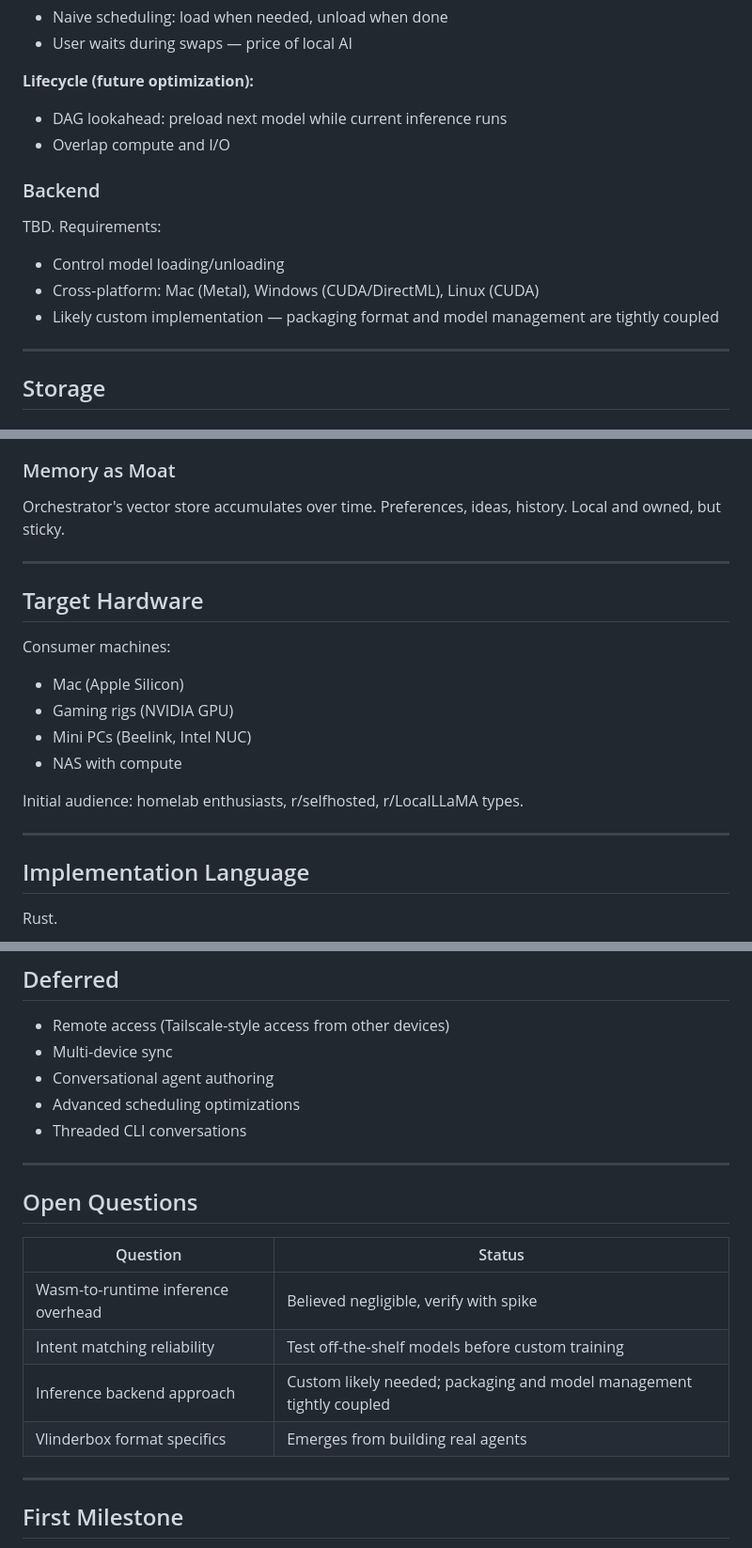
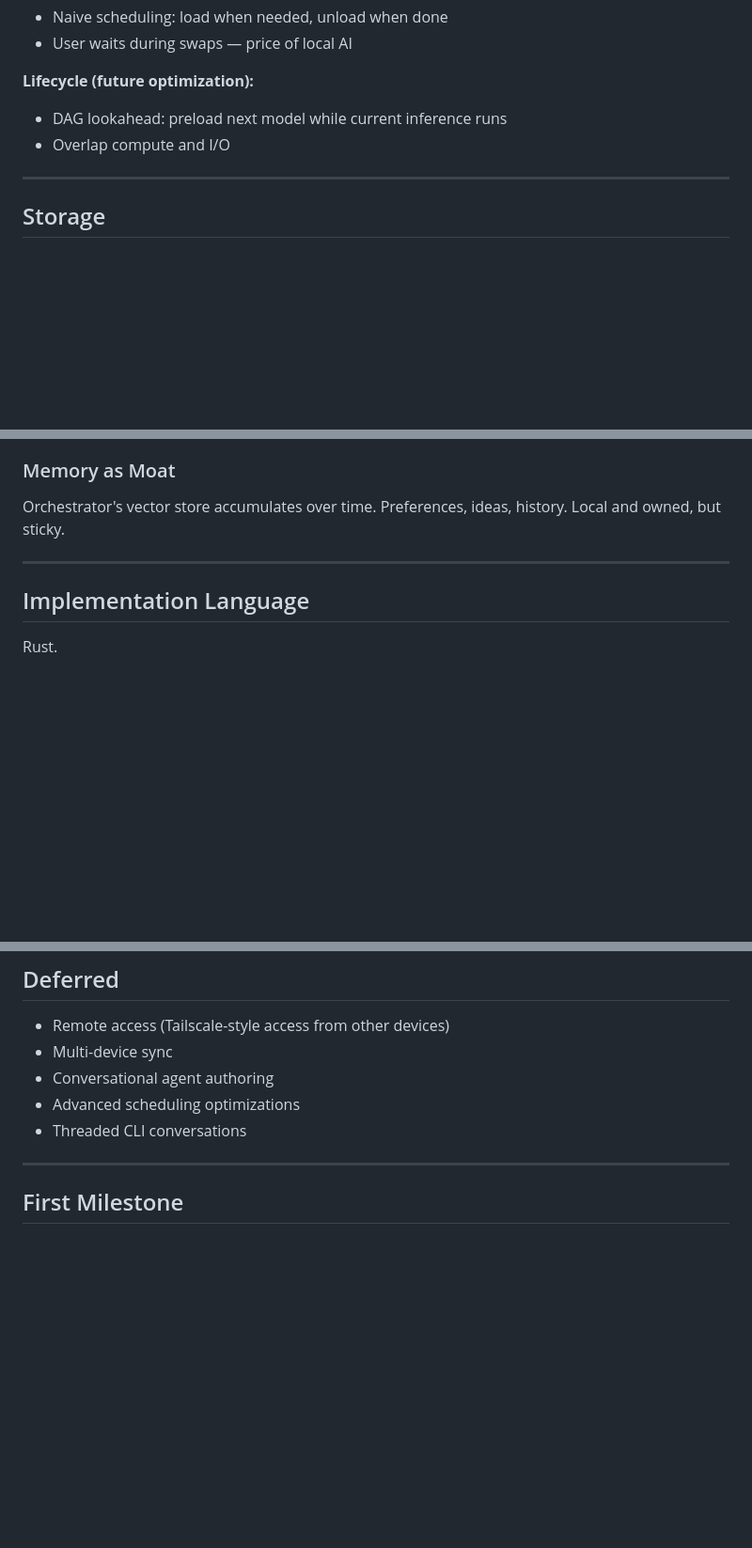
Before and after one commit to nitesh-77/vlindercli, a Markdown page: docs/VISION.md, 3 parts joined by grey strips. Shown at 94% size. Rendered like a GitHub page; blank space fills up the shorter version.

```diff
--- a/docs/VISION.md
+++ b/docs/VISION.md
@@ -190,13 +238,6 @@ Different capabilities need different models (language, vision, speech).
 - DAG lookahead: preload next model while current inference runs
 - Overlap compute and I/O
 
-### Backend
-
-TBD. Requirements:
-- Control model loading/unloading
-- Cross-platform: Mac (Metal), Windows (CUDA/DirectML), Linux (CUDA)
-- Likely custom implementation — packaging format and model management are tightly coupled
-
 ---
 
 ## Storage
@@ -353,18 +394,6 @@ Orchestrator's vector store accumulates over time. Preferences, ideas, history.
 
 ---
 
-## Target Hardware
-
-Consumer machines:
-- Mac (Apple Silicon)
-- Gaming rigs (NVIDIA GPU)
-- Mini PCs (Beelink, Intel NUC)
-- NAS with compute
-
-Initial audience: homelab enthusiasts, r/selfhosted, r/LocalLLaMA types.
-
----
-
 ## Implementation Language
 
 Rust.
@@ -378,17 +407,6 @@ Rust.
 - Conversational agent authoring
 - Advanced scheduling optimizations
 - Threaded CLI conversations
-
----
-
-## Open Questions
-
-| Question | Status |
-|----------|--------|
-| Wasm-to-runtime inference overhead | Believed negligible, verify with spike |
-| Intent matching reliability | Test off-the-shelf models before custom training |
-| Inference backend approach | Custom likely needed; packaging and model management tightly coupled |
-| Vlinderbox format specifics | Emerges from building real agents |
 
 ---
 
```
Also changed, not shown: other parts of docs/VISION.md (+48 -0 lines).
